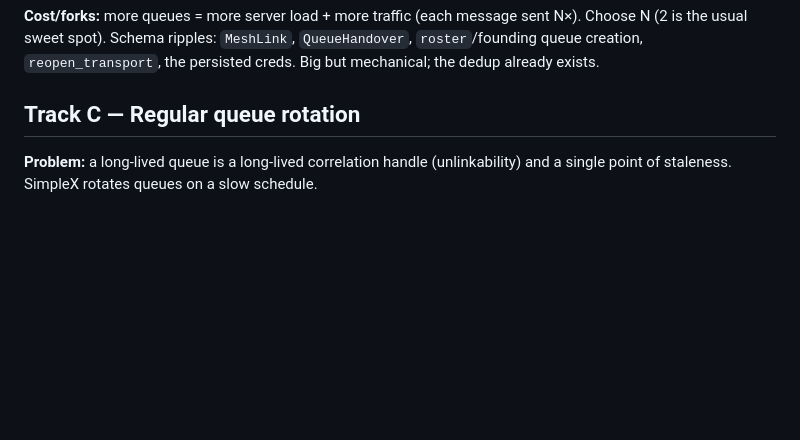
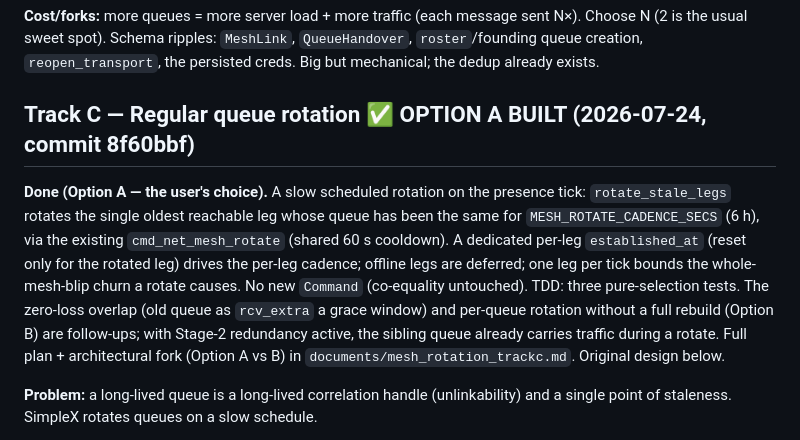
Before and after one commit to otherfren/moltrepublic, a Markdown page: documents/mesh_reliability.md, the part around the change. Rendered like a GitHub page; blank space fills up the shorter version.

Commit message:
doc: mark Track C (regular queue rotation, Option A) built in mesh_reliability.md
All four SimpleX-reliability tracks are now built: A (honest status), B
(redundancy — mechanism+activation+GUI, audited), C (scheduled rotation, Option
A), D (reopen smoothing).

Co-Authored-By: Claude Opus 4.8 (1M context) <noreply@anthropic.com>

```diff
--- a/documents/mesh_reliability.md
+++ b/documents/mesh_reliability.md
@@ -138,7 +138,20 @@ N×). Choose N (2 is the usual sweet spot). Schema ripples: `MeshLink`,
 `QueueHandover`, `roster`/founding queue creation, `reopen_transport`, the
 persisted creds. Big but mechanical; the dedup already exists.
 
-## Track C — Regular queue rotation
+## Track C — Regular queue rotation ✅ OPTION A BUILT (2026-07-24, commit 8f60bbf)
+
+**Done (Option A — the user's choice).** A slow scheduled rotation on the presence
+tick: `rotate_stale_legs` rotates the single oldest reachable leg whose queue has
+been the same for `MESH_ROTATE_CADENCE_SECS` (6 h), via the existing
+`cmd_net_mesh_rotate` (shared 60 s cooldown). A dedicated per-leg `established_at`
+(reset only for the rotated leg) drives the per-leg cadence; offline legs are
+deferred; one leg per tick bounds the whole-mesh-blip churn a rotate causes. No
+new `Command` (co-equality untouched). TDD: three pure-selection tests. The
+zero-loss overlap (old queue as `rcv_extra` a grace window) and per-queue rotation
+without a full rebuild (Option B) are follow-ups; with Stage-2 redundancy active,
+the sibling queue already carries traffic during a rotate. Full plan +
+architectural fork (Option A vs B) in `documents/mesh_rotation_trackc.md`. Original
+design below.
 
 **Problem:** a long-lived queue is a long-lived correlation handle (unlinkability)
 and a single point of staleness. SimpleX rotates queues on a slow schedule.
```
